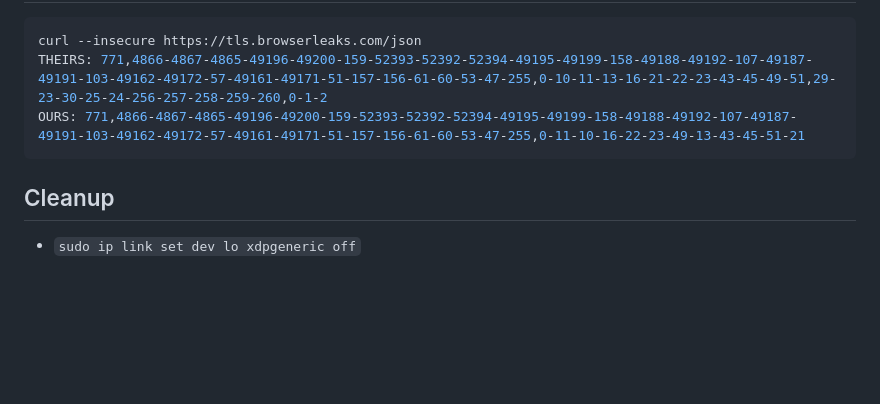
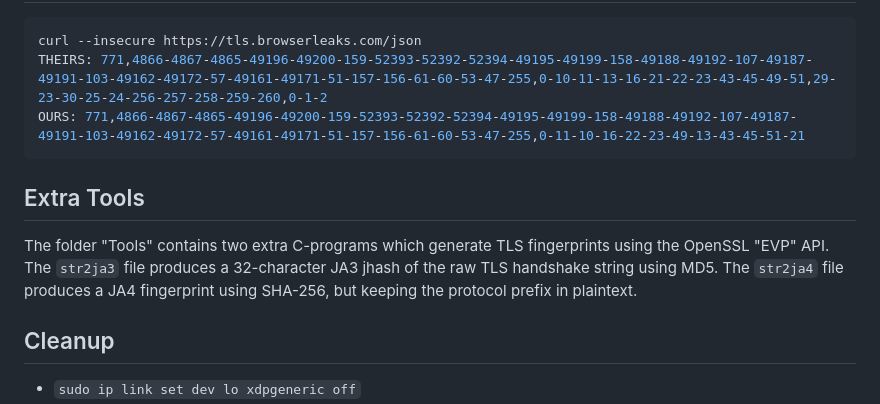
Before and after one commit to r3m0s/xdp-ebpf-tls-fingerprinting, a Markdown page: README.md, the part around the change. Drawn GitHub-style; blank space fills up the shorter version.

Commit message:
Document extra tools for TLS fingerprint generation

````diff
--- a/README.md
+++ b/README.md
@@ -96,6 +96,11 @@ THEIRS: 771,4866-4867-4865-49196-49200-159-52393-52392-52394-49195-49199-158-491
 OURS: 771,4866-4867-4865-49196-49200-159-52393-52392-52394-49195-49199-158-49188-49192-107-49187-49191-103-49162-49172-57-49161-49171-51-157-156-61-60-53-47-255,0-11-10-16-22-23-49-13-43-45-51-21
 ```
 
+## Extra Tools
+The folder "Tools" contains two extra C-programs which generate TLS fingerprints using the OpenSSL "EVP" API.
+The `str2ja3` file produces a 32-character JA3 jhash of the raw TLS handshake string using MD5.
+The `str2ja4` file produces a JA4 fingerprint using SHA-256, but keeping the protocol prefix in plaintext.
+
 ## Cleanup
 - `sudo ip link set dev lo xdpgeneric off`
 - `sudo ip link set dev ens3 xdpgeneric off`
````
